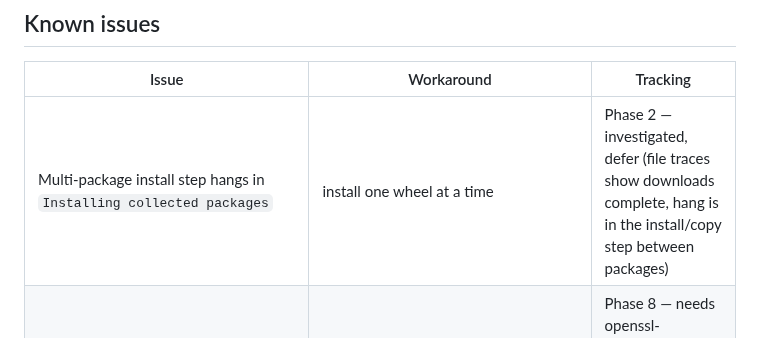
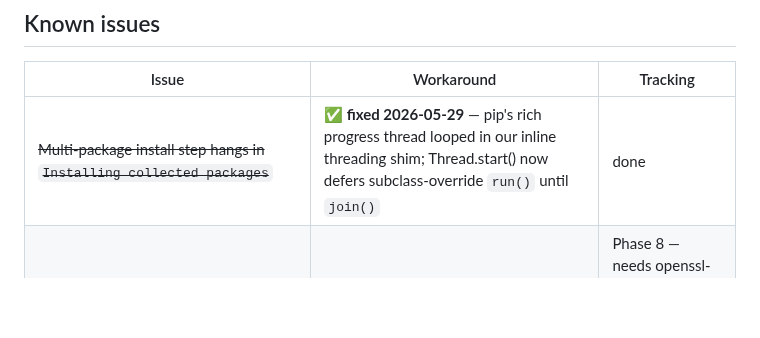
Before and after one commit to tegmentum/python-wasm, a Markdown page: docs/wheel-install.md, the part around the change. GitHub-like rendering; blank space fills up the shorter version.

Commit message:
docs: multi-package pip install fixed by threading shim deferral

```diff
--- a/docs/wheel-install.md
+++ b/docs/wheel-install.md
@@ -77,7 +77,7 @@ Possible but discouraged. uv-core is a large reactor component and embedding it
 
 | Issue | Workaround | Tracking |
 |---|---|---|
-| Multi-package install step hangs in `Installing collected packages` | install one wheel at a time | Phase 2 — investigated, defer (file traces show downloads complete, hang is in the install/copy step between packages) |
+| ~~Multi-package install step hangs in `Installing collected packages`~~ | ✅ **fixed 2026-05-29** — pip's rich progress thread looped in our inline threading shim; Thread.start() now defers subclass-override `run()` until `join()` | done |
 | `OSError(8, 'Bad file descriptor')` on every download (retried successfully) | tolerated by pip's retry logic; openssl-component closes the connection prematurely after the response, before urllib3 expects a clean keepalive | Phase 8 — needs openssl-component v0.2.x non-blocking peek to safely drain TLS records before close-notify |
 | `--use-deprecated=legacy-certs` required | pip ships truststore which expects native SSLContext subclassing; our wrapper doesn't satisfy `super().verify_mode.__set__` | Phase 8 — openssl-component v0.2.x |
 | `getpeercert(binary_form=False)` returns synthetic dict | openssl-component validates hostname during handshake, so the synthetic SAN matches | Phase 8 — openssl-component v0.2.x |
```
